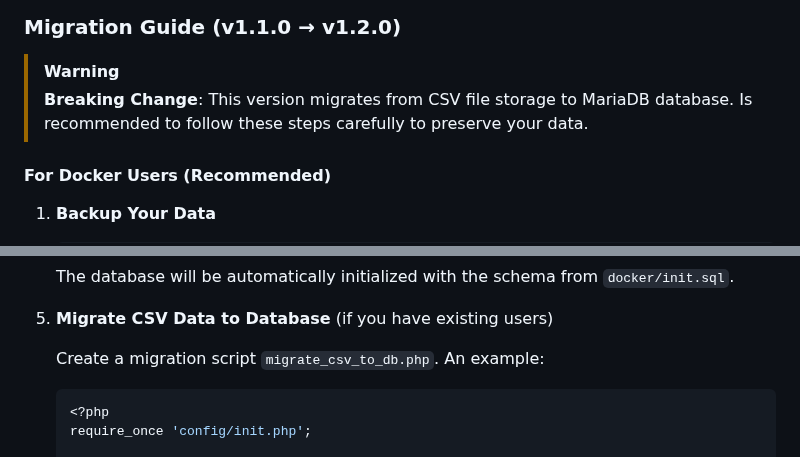
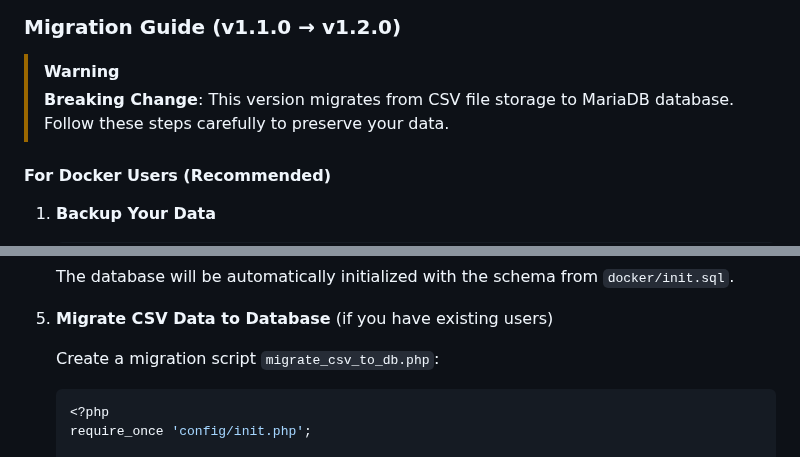
Before and after one commit to EsderJ10/CRUDle, a Markdown page: CHANGELOG.md, 2 parts joined by grey strips. Drawn GitHub-style.

Commit message:
Revert "Release v1.2.0"
This reverts commit 365b2b66057ad057d6492602e5269ec20df35247.

````diff
--- a/CHANGELOG.md
+++ b/CHANGELOG.md
@@ -44,7 +44,7 @@ and this project adheres to [Semantic Versioning](https://semver.org/spec/v2.0.0
 ### Migration Guide (v1.1.0 → v1.2.0)
 
 > [!WARNING]
-> **Breaking Change**: This version migrates from CSV file storage to MariaDB database. Is recommended to follow these steps carefully to preserve your data.
+> **Breaking Change**: This version migrates from CSV file storage to MariaDB database. Follow these steps carefully to preserve your data.
 
 #### For Docker Users (Recommended)
 
@@ -76,7 +76,7 @@ and this project adheres to [Semantic Versioning](https://semver.org/spec/v2.0.0
 
 5. **Migrate CSV Data to Database** (if you have existing users)
 
-   Create a migration script `migrate_csv_to_db.php`. An example:
+   Create a migration script `migrate_csv_to_db.php`:
    ```php
    <?php
    require_once 'config/init.php';
````
